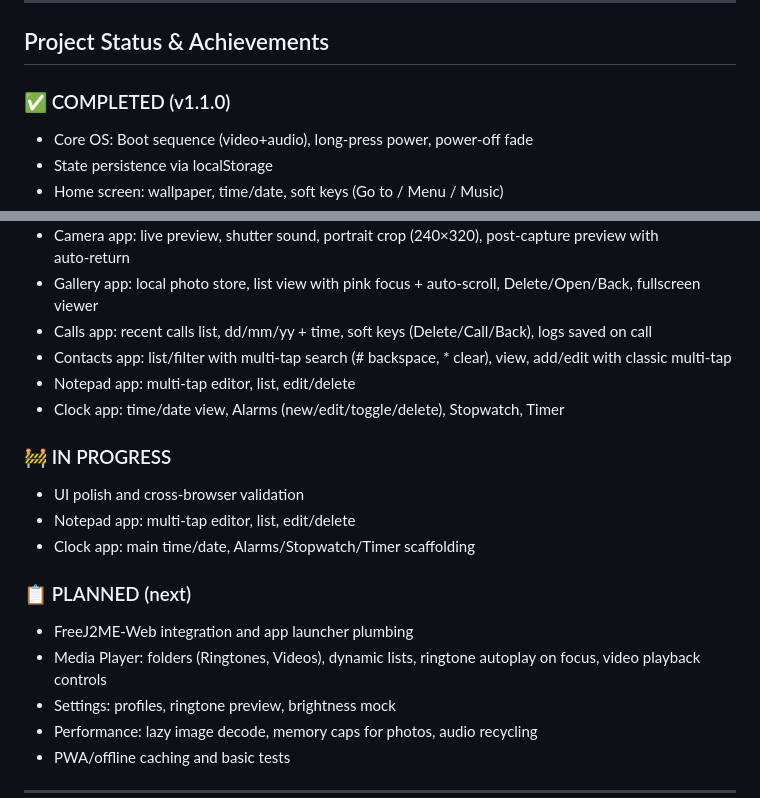
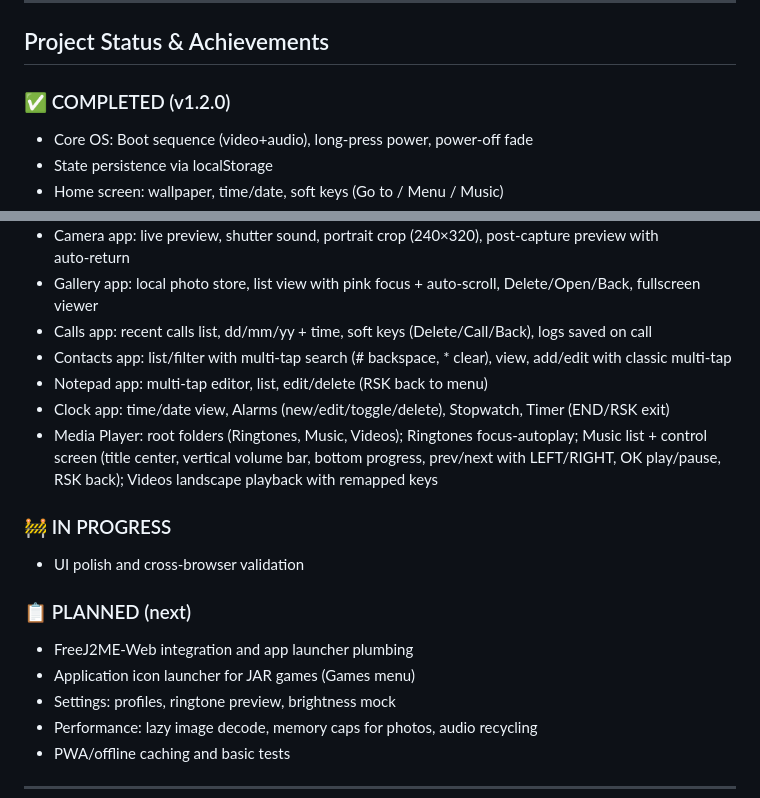
Before and after one commit to Arkan-Khan/Nokia-Simulator, a Markdown page: .specify/memory/constitution.md, 2 parts joined by grey strips. Rendered like a GitHub page.

```diff
--- a/.specify/memory/constitution.md
+++ b/.specify/memory/constitution.md
@@ -174,7 +174,7 @@ For day-to-day development decisions not explicitly covered by this constitution
 
 ## Project Status & Achievements
 
-### ✅ COMPLETED (v1.1.0)
+### ✅ COMPLETED (v1.2.0)
 
 - Core OS: Boot sequence (video+audio), long‑press power, power‑off fade
 - State persistence via localStorage
@@ -187,19 +187,18 @@ For day-to-day development decisions not explicitly covered by this constitution
 - Gallery app: local photo store, list view with pink focus + auto‑scroll, Delete/Open/Back, fullscreen viewer
 - Calls app: recent calls list, dd/mm/yy + time, soft keys (Delete/Call/Back), logs saved on call
 - Contacts app: list/filter with multi‑tap search (# backspace, * clear), view, add/edit with classic multi‑tap
-- Notepad app: multi‑tap editor, list, edit/delete
-- Clock app: time/date view, Alarms (new/edit/toggle/delete), Stopwatch, Timer
+- Notepad app: multi‑tap editor, list, edit/delete (RSK back to menu)
+- Clock app: time/date view, Alarms (new/edit/toggle/delete), Stopwatch, Timer (END/RSK exit)
+- Media Player: root folders (Ringtones, Music, Videos); Ringtones focus‑autoplay; Music list + control screen (title center, vertical volume bar, bottom progress, prev/next with LEFT/RIGHT, OK play/pause, RSK back); Videos landscape playback with remapped keys
 
 ### 🚧 IN PROGRESS
 
 - UI polish and cross‑browser validation
-- Notepad app: multi‑tap editor, list, edit/delete
-- Clock app: main time/date, Alarms/Stopwatch/Timer scaffolding
 
 ### 📋 PLANNED (next)
 
 - FreeJ2ME‑Web integration and app launcher plumbing
-- Media Player: folders (Ringtones, Videos), dynamic lists, ringtone autoplay on focus, video playback controls
+- Application icon launcher for JAR games (Games menu)
 - Settings: profiles, ringtone preview, brightness mock
 - Performance: lazy image decode, memory caps for photos, audio recycling
 - PWA/offline caching and basic tests
```
Also changed, not shown: specs/003-media-player/spec.md (+4 -4 lines).
